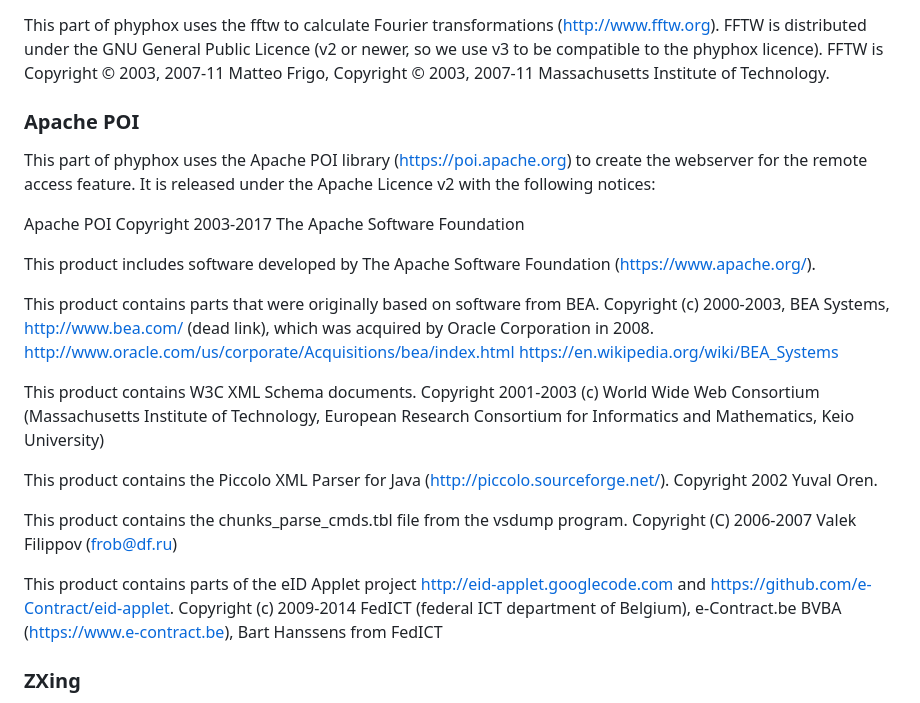
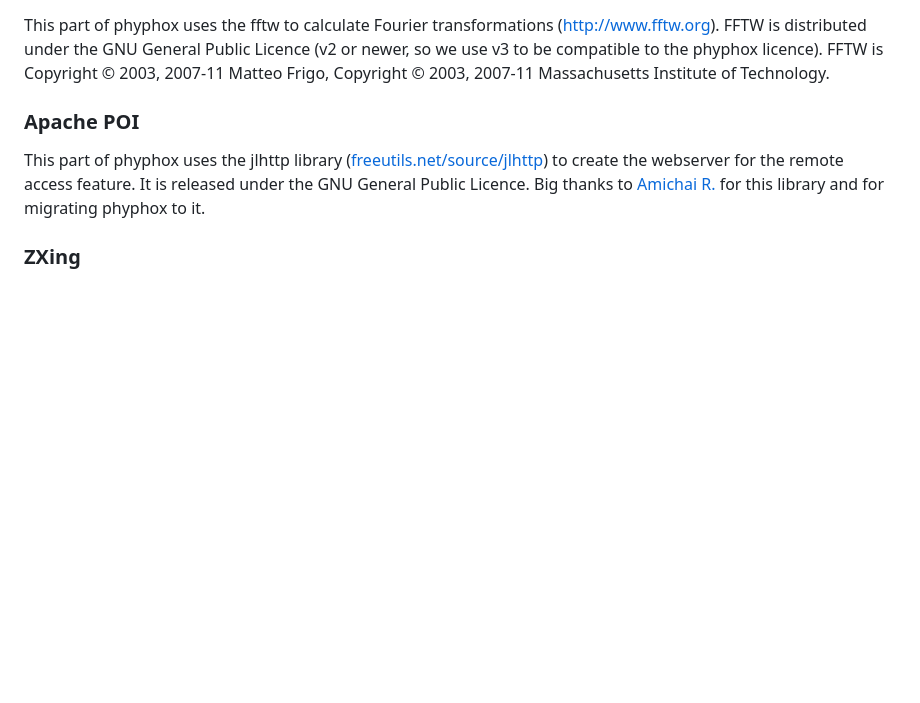
Before and after one commit to phyphox/phyphox-android, a Markdown page: README.md, the part around the change. Rendered like a GitHub page; blank space fills up the shorter version.

Commit message:
Update README.md to reference jlhttp

```diff
--- a/README.md
+++ b/README.md
@@ -63,35 +63,7 @@ This part of phyphox uses the fftw to calculate Fourier transformations (http://
 
 ### Apache POI
 
-This part of phyphox uses the Apache POI library (https://poi.apache.org) to create the webserver for the remote access feature. It is released under the Apache Licence v2 with the following notices:
-
-Apache POI
-Copyright 2003-2017 The Apache Software Foundation
-
-This product includes software developed by
-The Apache Software Foundation (https://www.apache.org/).
-
-This product contains parts that were originally based on software from BEA.
-Copyright (c) 2000-2003, BEA Systems, <http://www.bea.com/> (dead link),
-which was acquired by Oracle Corporation in 2008.
-<http://www.oracle.com/us/corporate/Acquisitions/bea/index.html>
-<https://en.wikipedia.org/wiki/BEA_Systems>
-
-This product contains W3C XML Schema documents. Copyright 2001-2003 (c)
-World Wide Web Consortium (Massachusetts Institute of Technology, European
-Research Consortium for Informatics and Mathematics, Keio University)
-
-This product contains the Piccolo XML Parser for Java
-(http://piccolo.sourceforge.net/). Copyright 2002 Yuval Oren.
-
-This product contains the chunks_parse_cmds.tbl file from the vsdump program.
-Copyright (C) 2006-2007 Valek Filippov (frob@df.ru)
-
-This product contains parts of the eID Applet project
-<http://eid-applet.googlecode.com> and <https://github.com/e-Contract/eid-applet>.
-Copyright (c) 2009-2014
-FedICT (federal ICT department of Belgium), e-Contract.be BVBA (https://www.e-contract.be),
-Bart Hanssens from FedICT
+This part of phyphox uses the jlhttp library ([freeutils.net/source/jlhttp](https://www.freeutils.net/source/jlhttp/)) to create the webserver for the remote access feature. It is released under the GNU General Public Licence. Big thanks to [Amichai R.](https://github.com/amichair) for this library and for migrating phyphox to it.
 
 ### ZXing
 
```
